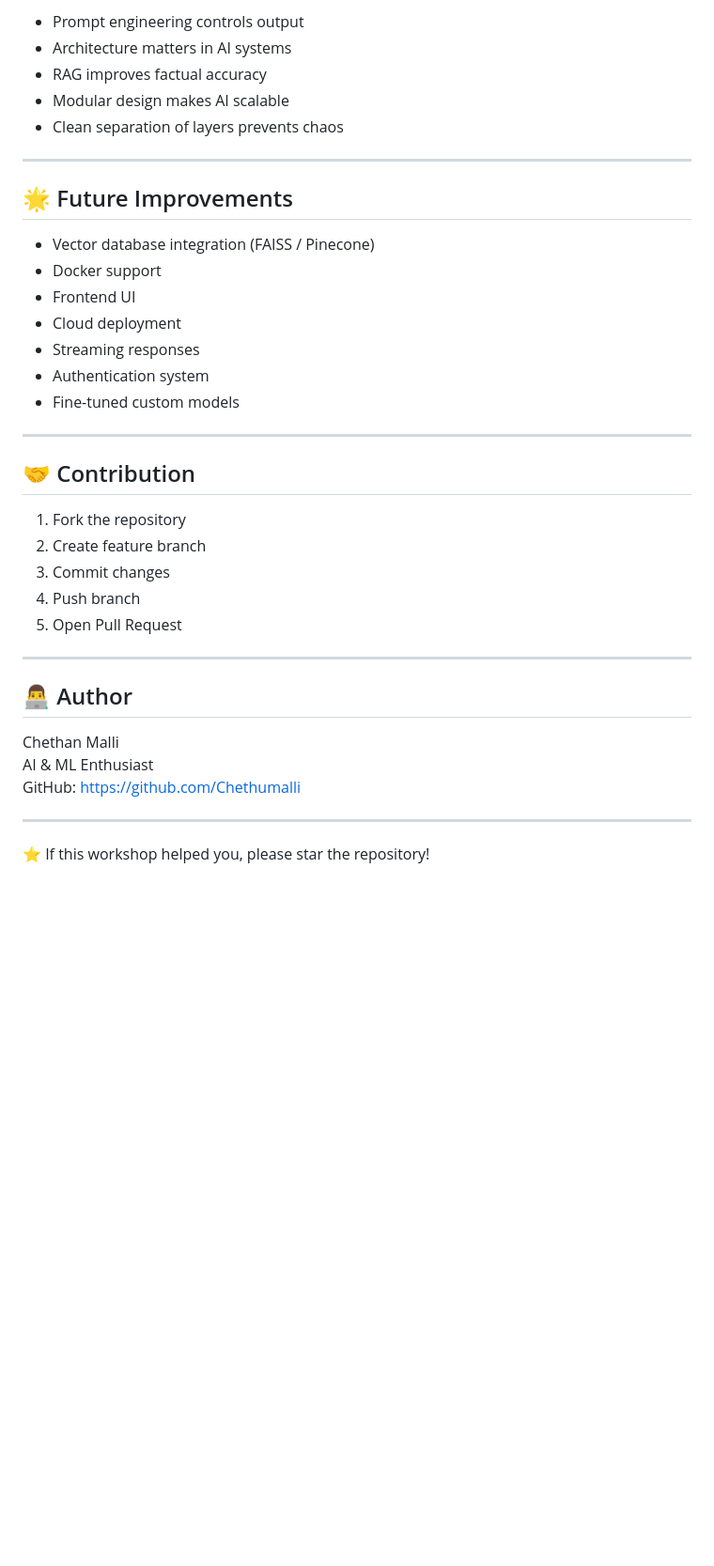
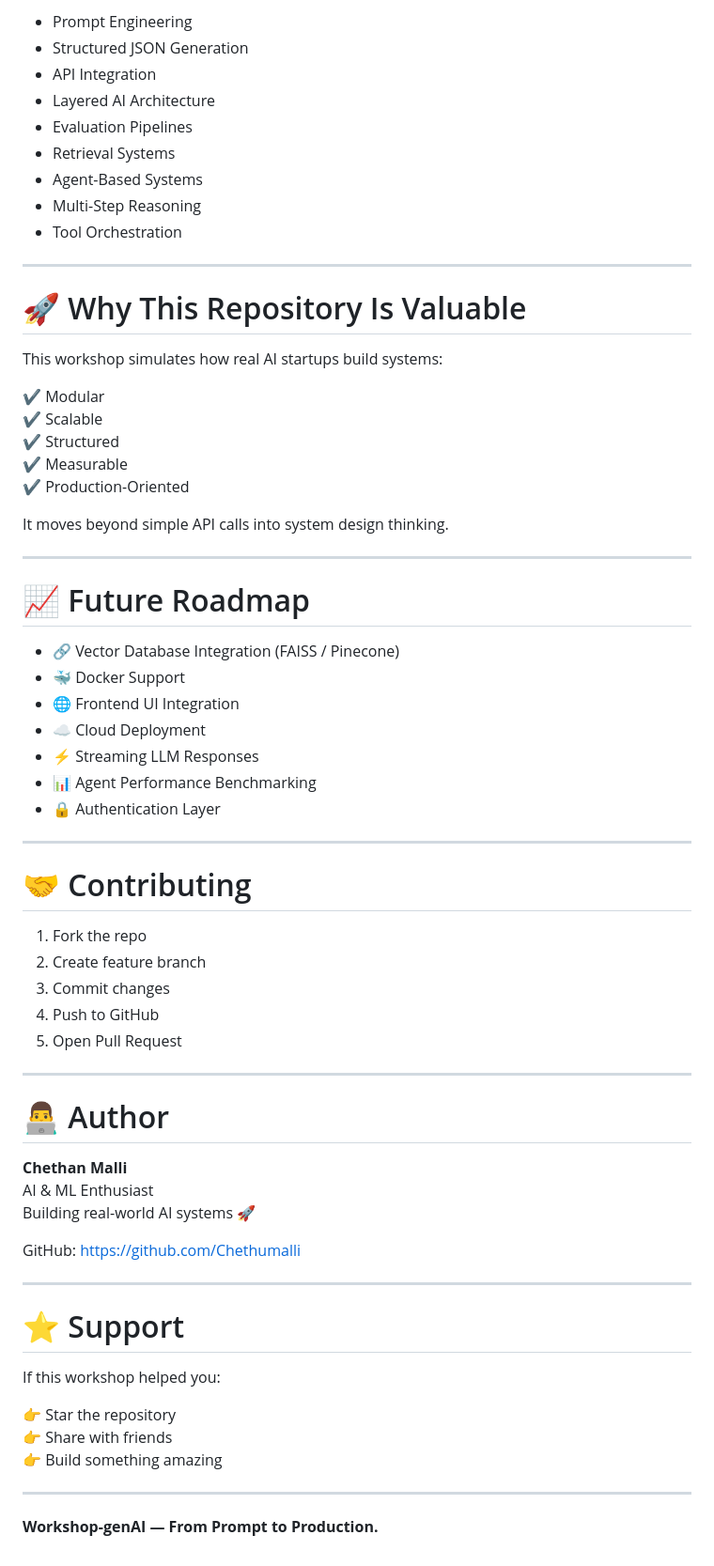
Before and after one commit to Chethumalli/Workshop-genAI, a Markdown page: README.md, the part around one of its changes. Shown at 94% size. Drawn GitHub-style; blank space fills up the shorter version.

Commit message:
feat:Update README.md

```diff
--- a/README.md
+++ b/README.md
@@ -170,40 +299,70 @@ For RAG:
 
-- Prompt engineering controls output
-- Architecture matters in AI systems
-- RAG improves factual accuracy
-- Modular design makes AI scalable
-- Clean separation of layers prevents chaos
+- Prompt Engineering
+- Structured JSON Generation
+- API Integration
+- Layered AI Architecture
+- Evaluation Pipelines
+- Retrieval Systems
+- Agent-Based Systems
+- Multi-Step Reasoning
+- Tool Orchestration
 
 ---
 
-## 🌟 Future Improvements
+# 🚀 Why This Repository Is Valuable
 
-- Vector database integration (FAISS / Pinecone)
-- Docker support
-- Frontend UI
-- Cloud deployment
-- Streaming responses
-- Authentication system
-- Fine-tuned custom models
+This workshop simulates how real AI startups build systems:
+
+✔ Modular
+✔ Scalable
+✔ Structured
+✔ Measurable
+✔ Production-Oriented
+
+It moves beyond simple API calls into system design thinking.
 
 ---
 
-## 🤝 Contribution
+# 📈 Future Roadmap
 
-1. Fork the repository
+- 🔗 Vector Database Integration (FAISS / Pinecone)
+- 🐳 Docker Support
+- 🌐 Frontend UI Integration
+- ☁ Cloud Deployment
+- ⚡ Streaming LLM Responses
+- 📊 Agent Performance Benchmarking
+- 🔒 Authentication Layer
+
+---
+
+# 🤝 Contributing
+
+1. Fork the repo
 2. Create feature branch
 3. Commit changes
-4. Push branch
+4. Push to GitHub
 5. Open Pull Request
 
 ---
 
-## 👨‍💻 Author
+# 👨‍💻 Author
 
-Chethan Malli
+**Chethan Malli**
 AI & ML Enthusiast
+Building real-world AI systems 🚀
+
 GitHub: https://github.com/Chethumalli
 
 ---
 
-⭐ If this workshop helped you, please star the repository!
+# ⭐ Support
+
+If this workshop helped you:
+
+👉 Star the repository
+👉 Share with friends
+👉 Build something amazing
+
+---
+
+**Workshop-genAI — From Prompt to Production.**
```
Also changed, not shown: other parts of README.md (+217 -88 lines).
